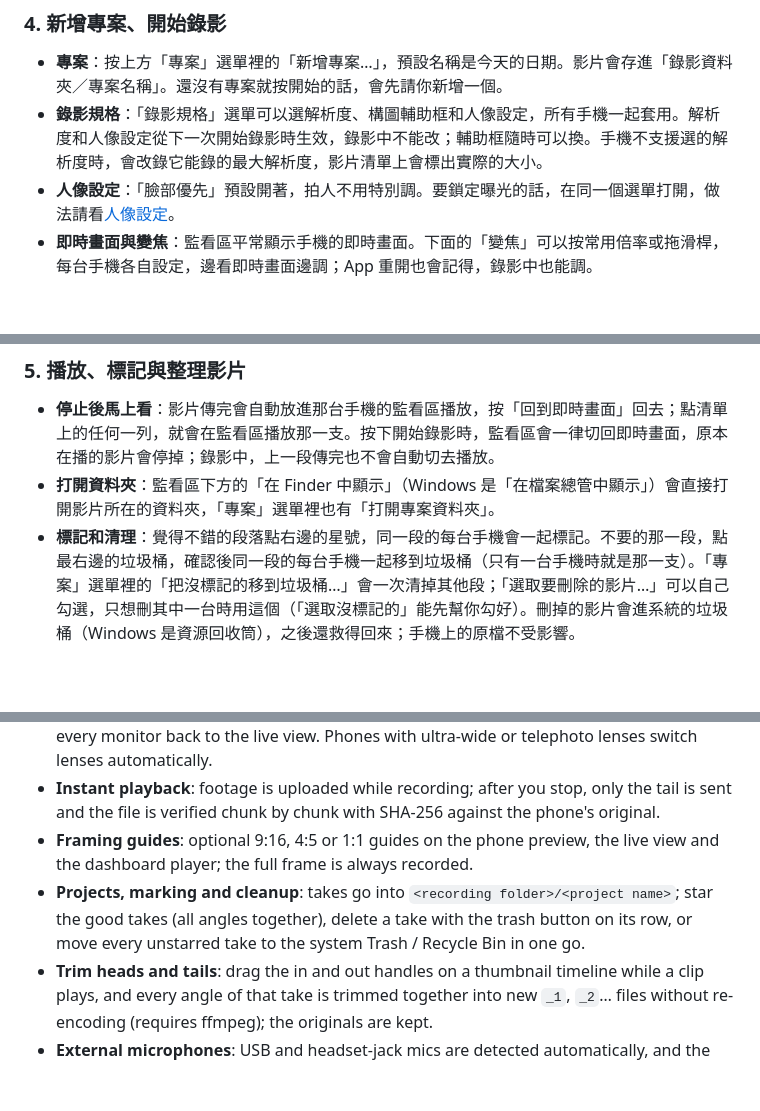
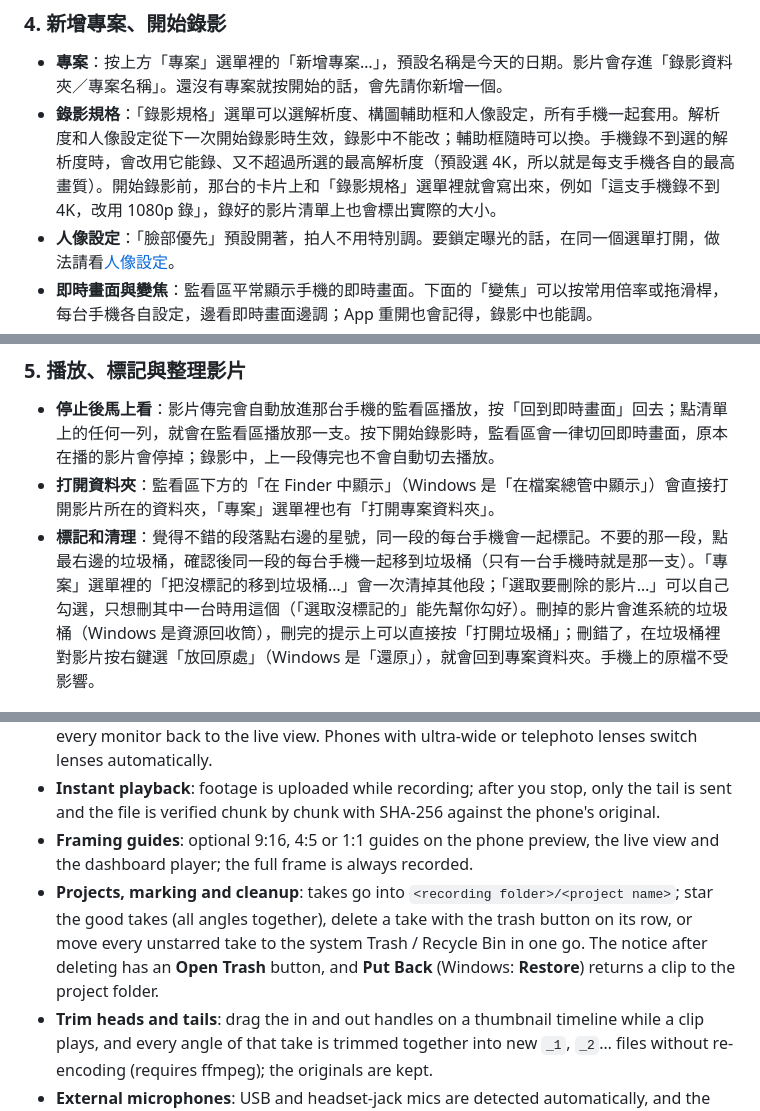
Before and after one commit to dean9703111/multicam-recorder, a Markdown page: README.md, 3 parts joined by grey strips. Rendered like a GitHub page; blank space fills up the shorter version.

```diff
--- a/README.md
+++ b/README.md
@@ -219,7 +219,7 @@ npm start
 ### 4. 新增專案、開始錄影
 
 - **專案**：按上方「專案」選單裡的「新增專案…」，預設名稱是今天的日期。影片會存進「錄影資料夾／專案名稱」。還沒有專案就按開始的話，會先請你新增一個。
-- **錄影規格**：「錄影規格」選單可以選解析度、構圖輔助框和人像設定，所有手機一起套用。解析度和人像設定從下一次開始錄影時生效，錄影中不能改；輔助框隨時可以換。手機不支援選的解析度時，會改錄它能錄的最大解析度，影片清單上會標出實際的大小。
+- **錄影規格**：「錄影規格」選單可以選解析度、構圖輔助框和人像設定，所有手機一起套用。解析度和人像設定從下一次開始錄影時生效，錄影中不能改；輔助框隨時可以換。手機錄不到選的解析度時，會改用它能錄、又不超過所選的最高解析度（預設選 4K，所以就是每支手機各自的最高畫質）。開始錄影前，那台的卡片上和「錄影規格」選單裡就會寫出來，例如「這支手機錄不到 4K，改用 1080p 錄」，錄好的影片清單上也會標出實際的大小。
 - **人像設定**：「臉部優先」預設開著，拍人不用特別調。要鎖定曝光的話，在同一個選單打開，做法請看[人像設定](#人像設定臉部優先鎖定曝光)。
 - **即時畫面與變焦**：監看區平常顯示手機的即時畫面。下面的「變焦」可以按常用倍率或拖滑桿，每台手機各自設定，邊看即時畫面邊調；App 重開也會記得，錄影中也能調。
 - **直拿或橫拿**：手機怎麼放就錄怎麼樣的影片，橫拿 16:9、直拿 9:16，系統的自動旋轉關著也一樣。一台直、一台橫同時錄的做法，請看[使用情境](#使用情境一次錄好長影片和短影音)。
@@ -255,7 +255,7 @@ npm start
 
 - **停止後馬上看**：影片傳完會自動放進那台手機的監看區播放，按「回到即時畫面」回去；點清單上的任何一列，就會在監看區播放那一支。按下開始錄影時，監看區會一律切回即時畫面，原本在播的影片會停掉；錄影中，上一段傳完也不會自動切去播放。
 - **打開資料夾**：監看區下方的「在 Finder 中顯示」（Windows 是「在檔案總管中顯示」）會直接打開影片所在的資料夾，「專案」選單裡也有「打開專案資料夾」。
-- **標記和清理**：覺得不錯的段落點右邊的星號，同一段的每台手機會一起標記。不要的那一段，點最右邊的垃圾桶，確認後同一段的每台手機一起移到垃圾桶（只有一台手機時就是那一支）。「專案」選單裡的「把沒標記的移到垃圾桶…」會一次清掉其他段；「選取要刪除的影片…」可以自己勾選，只想刪其中一台時用這個（「選取沒標記的」能先幫你勾好）。刪掉的影片會進系統的垃圾桶（Windows 是資源回收筒），之後還救得回來；手機上的原檔不受影響。
+- **標記和清理**：覺得不錯的段落點右邊的星號，同一段的每台手機會一起標記。不要的那一段，點最右邊的垃圾桶，確認後同一段的每台手機一起移到垃圾桶（只有一台手機時就是那一支）。「專案」選單裡的「把沒標記的移到垃圾桶…」會一次清掉其他段；「選取要刪除的影片…」可以自己勾選，只想刪其中一台時用這個（「選取沒標記的」能先幫你勾好）。刪掉的影片會進系統的垃圾桶（Windows 是資源回收筒），刪完的提示上可以直接按「打開垃圾桶」；刪錯了，在垃圾桶裡對影片按右鍵選「放回原處」（Windows 是「還原」），就會回到專案資料夾。手機上的原檔不受影響。
 
 ![選取模式：勾選要刪的影片，標記星號的段落留下，下方工具列可以一起移到垃圾桶](docs/images/select-trash.png)
 
@@ -613,7 +622,7 @@ App 會先把影片正常收尾再停止，已經錄到的部分會照常傳到
 - **Live view and per-phone zoom**: about 5 fps for framing; pressing record always switches every monitor back to the live view. Phones with ultra-wide or telephoto lenses switch lenses automatically.
 - **Instant playback**: footage is uploaded while recording; after you stop, only the tail is sent and the file is verified chunk by chunk with SHA-256 against the phone's original.
 - **Framing guides**: optional 9:16, 4:5 or 1:1 guides on the phone preview, the live view and the dashboard player; the full frame is always recorded.
-- **Projects, marking and cleanup**: takes go into `<recording folder>/<project name>`; star the good takes (all angles together), delete a take with the trash button on its row, or move every unstarred take to the system Trash / Recycle Bin in one go.
+- **Projects, marking and cleanup**: takes go into `<recording folder>/<project name>`; star the good takes (all angles together), delete a take with the trash button on its row, or move every unstarred take to the system Trash / Recycle Bin in one go. The notice after deleting has an **Open Trash** button, and **Put Back** (Windows: **Restore**) returns a clip to the project folder.
 - **Trim heads and tails**: drag the in and out handles on a thumbnail timeline while a clip plays, and every angle of that take is trimmed together into new `_1`, `_2`… files without re-encoding (requires ffmpeg); the originals are kept.
 - **External microphones**: USB and headset-jack mics are detected automatically, and the active input is shown on both the phone and the dashboard. Stereo-capable mics are recorded in stereo, so a dual-transmitter wireless kit set to split channels keeps each person on their own channel.
 - **Resilient**: recording continues if Wi-Fi drops, and uploads resume automatically.
```
Also changed, not shown: other parts of README.md (+14 -3 lines), Task.md (+10 -0 lines), docs/development.md (+4 -1 lines), docs/images/setup-en.png, docs/images/setup.png, 14 other files.
